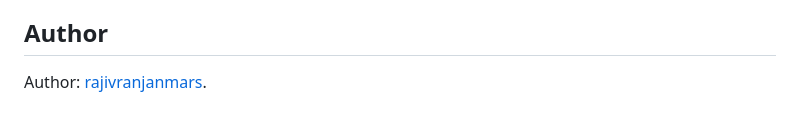
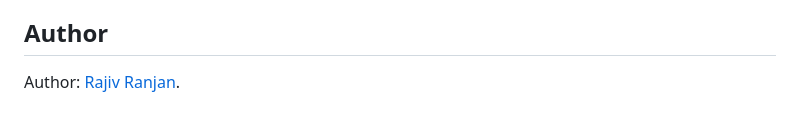
Before and after one commit to rajivranjanmars/Shelter, a Markdown page: README.md, the part around the change. Rendered like a GitHub page.

Commit message:
docs: correct README author attribution

```diff
--- a/README.md
+++ b/README.md
@@ -32,4 +32,4 @@ Serve the static site with `python -m http.server 8000`. To run chat, use `cd ch
 
 ## Author
 
-Author: [rajivranjanmars](https://rajivranjana.in).
+Author: [Rajiv Ranjan](https://rajivranjan.in).
```
